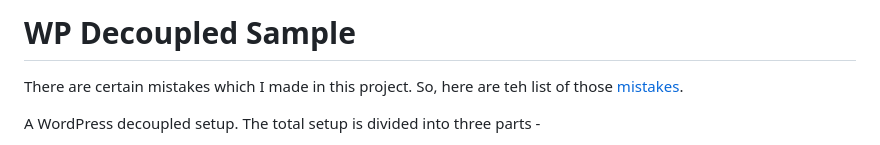
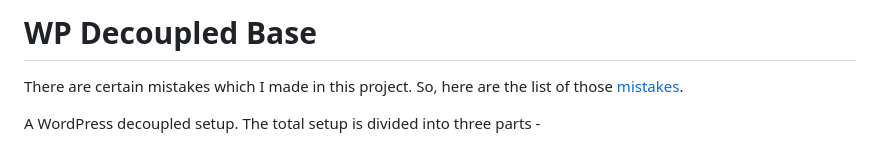
Before and after one commit to Souptik2001/wp-decoupled-base, a Markdown page: README.md, the part around the change. GitHub-like rendering.

Commit message:
docs: Update README.md
Fix typo and minor changes

```diff
--- a/README.md
+++ b/README.md
@@ -1,6 +1,6 @@
-# WP Decoupled Sample
+# WP Decoupled Base
 
-There are certain mistakes which I made in this project. So, here are teh list of those [mistakes](#mistakes).
+There are certain mistakes which I made in this project. So, here are the list of those [mistakes](#mistakes).
 
 A WordPress decoupled setup. The total setup is divided into three parts -
 - **WordPress** - Just a CMS to store the data and exposes the data to be consumed by its REST API.
```
